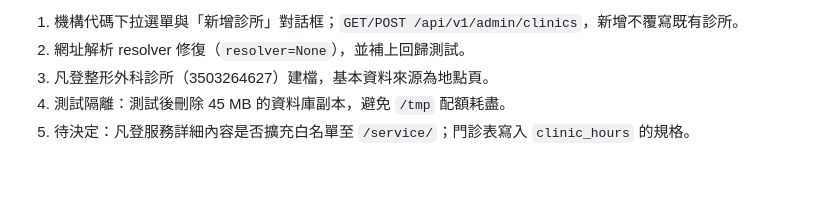
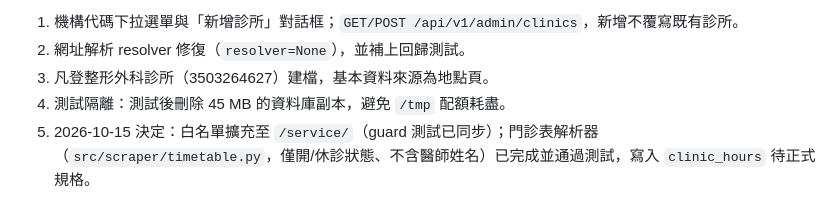
Before and after one commit to hsuyungfeng/clinicbrain, a Markdown page: .planning/ROADMAP.md, the part around the change. Rendered like a GitHub page; blank space fills up the shorter version.

Commit message:
docs(roadmap): 記錄 Phase 25 白名單決定與門診表解析器進度

```diff
--- a/.planning/ROADMAP.md
+++ b/.planning/ROADMAP.md
@@ -148,4 +148,4 @@
   2. 網址解析 resolver 修復（`resolver=None`），並補上回歸測試。
   3. 凡登整形外科診所（3503264627）建檔，基本資料來源為地點頁。
   4. 測試隔離：測試後刪除 45 MB 的資料庫副本，避免 `/tmp` 配額耗盡。
-  5. 待決定：凡登服務詳細內容是否擴充白名單至 `/service/`；門診表寫入 `clinic_hours` 的規格。
+  5. 2026-10-15 決定：白名單擴充至 `/service/`（guard 測試已同步）；門診表解析器（`src/scraper/timetable.py`，僅開/休診狀態、不含醫師姓名）已完成並通過測試，寫入 `clinic_hours` 待正式規格。
```
